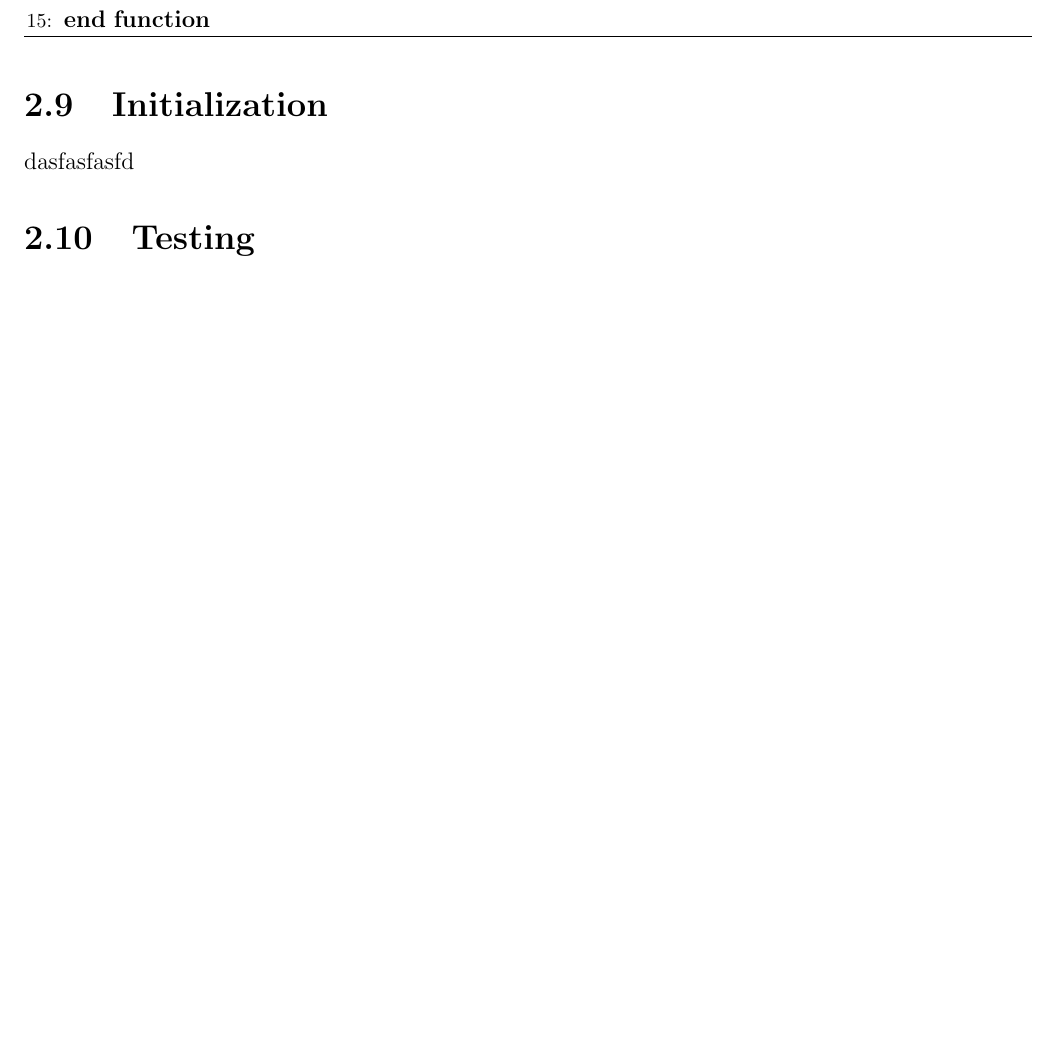
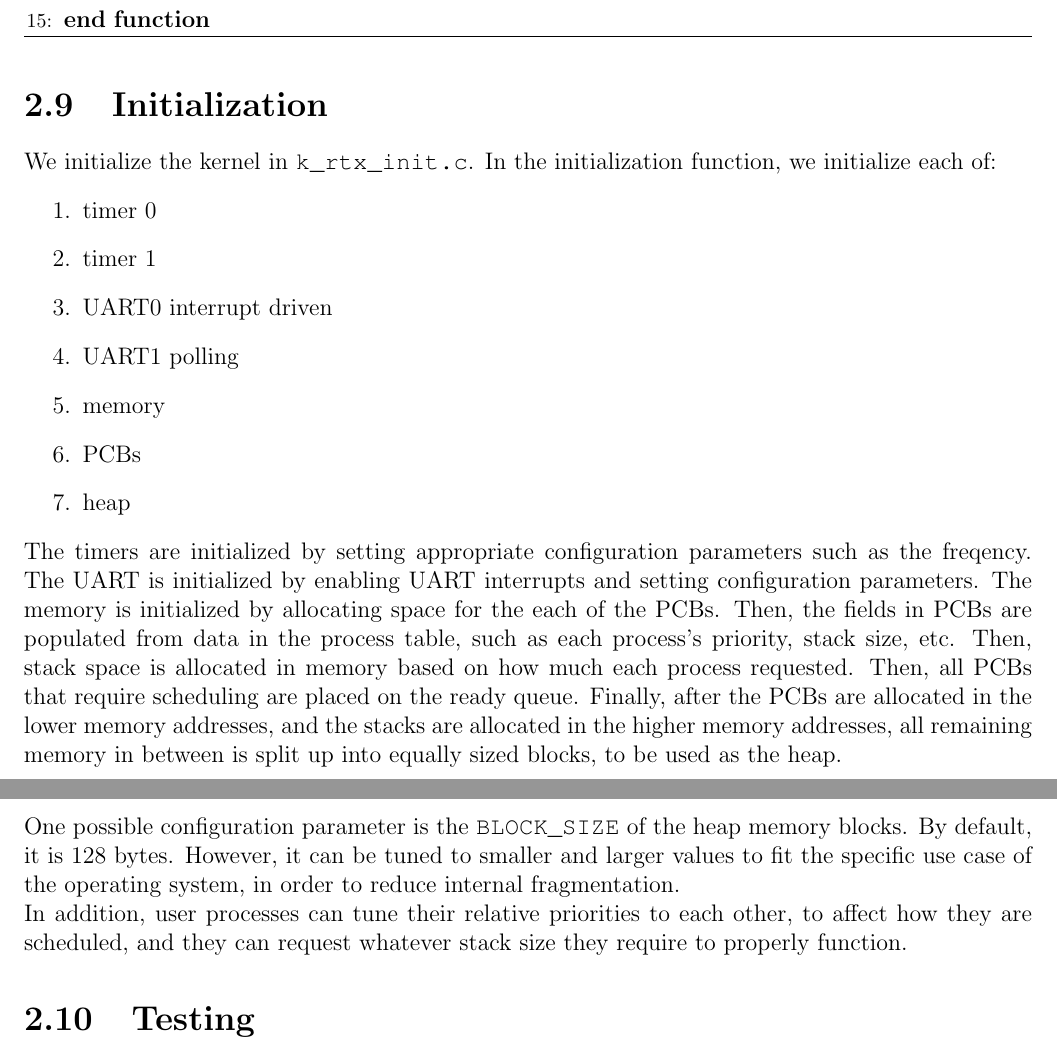
Before and after one commit to clemmy/SE350, a LaTeX document (report/report.tex): part of page 20 of 24 before the commit and two parts of pages 20 and 21 of 25 after it, the two joined at a grey line, cut so that both start at the same text, the shorter picture padded with empty space. Compiled offline with pdfLaTeX.

Commit message:
added initialization section

```diff
--- a/report/report.tex
+++ b/report/report.tex
@@ -659,7 +659,22 @@ This process registers itself with the KCD to handle ``\%C'' commands. It accept
 
 \section{Initialization}
 
-dasfasfasfd
+We initialize the kernel in \texttt{k\_rtx\_init.c}. In the initialization function, we initialize each of:
+\begin{enumerate}
+	\item timer 0
+	\item timer 1
+	\item UART0 interrupt driven
+	\item UART1 polling
+	\item memory
+	\item PCBs
+	\item heap
+\end{enumerate}
+
+The timers are initialized by setting appropriate configuration parameters such as the freqency. The UART is initialized by enabling UART interrupts and setting configuration parameters. The memory is initialized by allocating space for the each of the PCBs. Then, the fields in PCBs are populated from data in the process table, such as each process's priority, stack size, etc. Then, stack space is allocated in memory based on how much each process requested. Then, all PCBs that require scheduling are placed on the ready queue. Finally, after the PCBs are allocated in the lower memory addresses, and the stacks are allocated in the higher memory addresses, all remaining memory in between is split up into equally sized blocks, to be used as the heap.
+
+One possible configuration parameter is the \texttt{BLOCK_SIZE} of the heap memory blocks. By default, it is 128 bytes. However, it can be tuned to smaller and larger values to fit the specific use case of the operating system, in order to reduce internal fragmentation.
+
+In addition, user processes can tune their relative priorities to each other, to affect how they are scheduled, and they can request whatever stack size they require to properly function.
 
 \section{Testing}
 
```
Also changed, not shown: report/report.pdf, report/report.tex (2 more changed lines).
